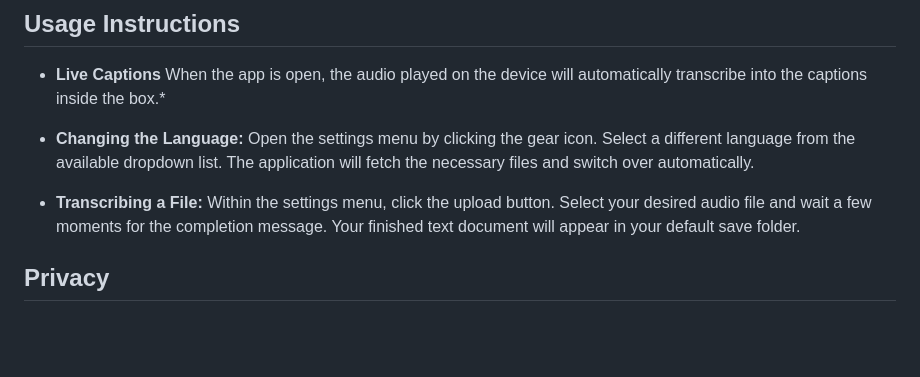
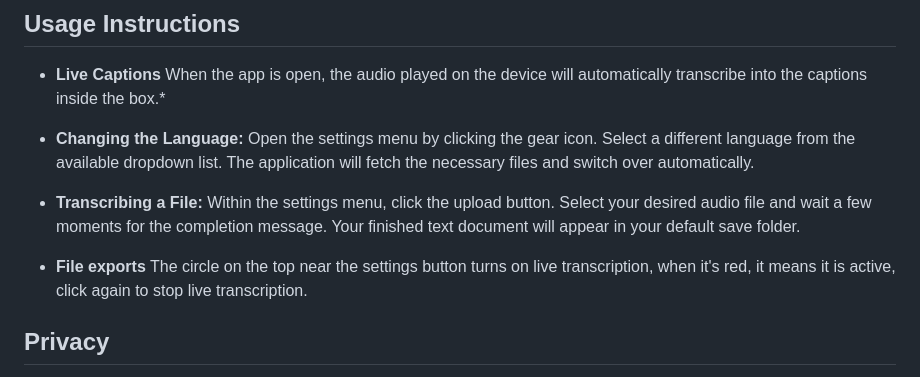
Before and after one commit to BackslashTrash/live-captions-windows, a Markdown page: README.md, the part around the change. Drawn GitHub-style; blank space fills up the shorter version.

Commit message:
Add live transcription feature details to README
Added instructions for live transcription feature.

```diff
--- a/README.md
+++ b/README.md
@@ -46,6 +46,8 @@ The downloaded models are located at C:\Users\USERNAME\AppData\Roaming\LiveCapti
 
 * **Transcribing a File:** Within the settings menu, click the upload button. Select your desired audio file and wait a few moments for the completion message. Your finished text document will appear in your default save folder.
 
+* **File exports** The circle on the top near the settings button turns on live transcription, when it's red, it means it is active, click again to stop live transcription.
+
 ## Privacy
 
 Because the speech recognition process is completely localized via the Vosk engine, no audio data is ever transmitted over the internet or recorded by external servers. All voice processing remains strictly on your local hardware.
```
